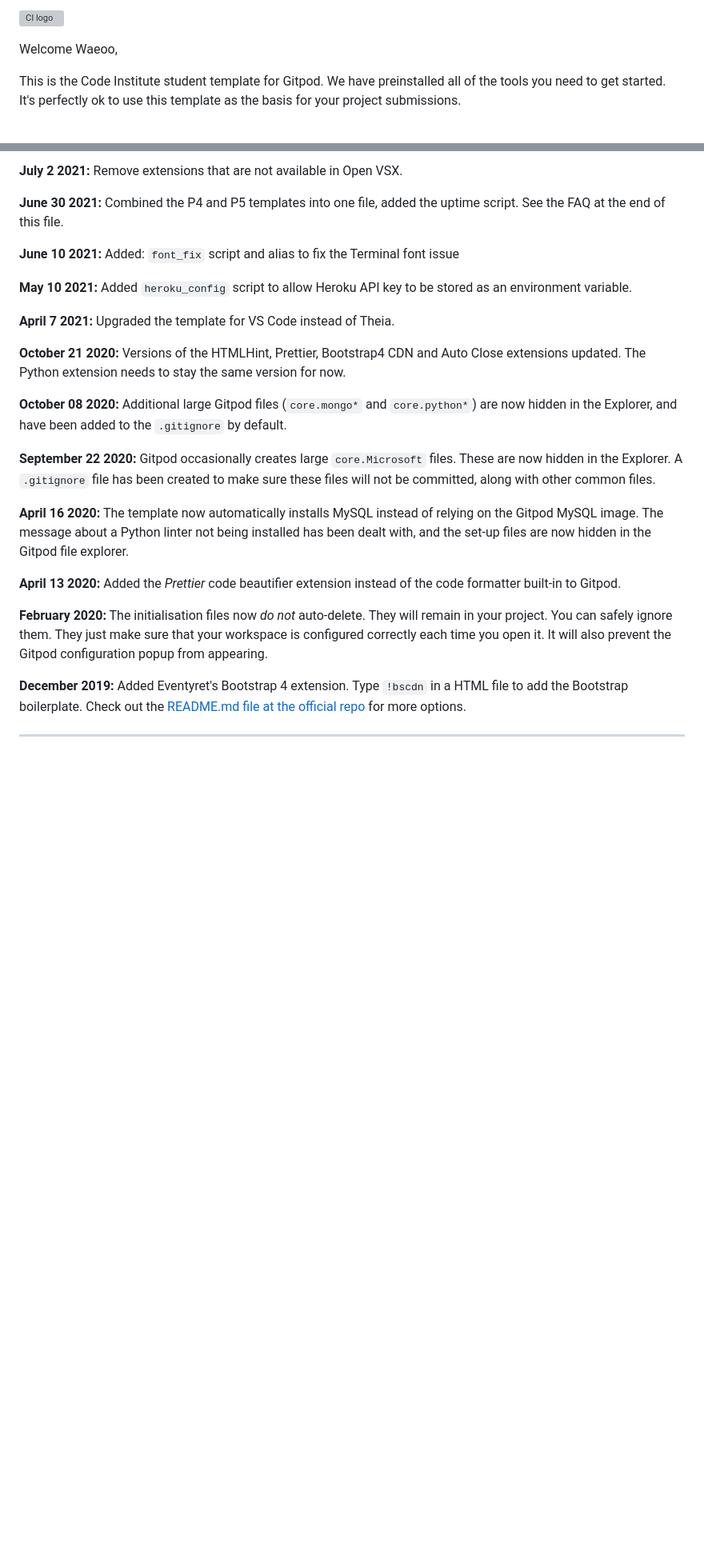
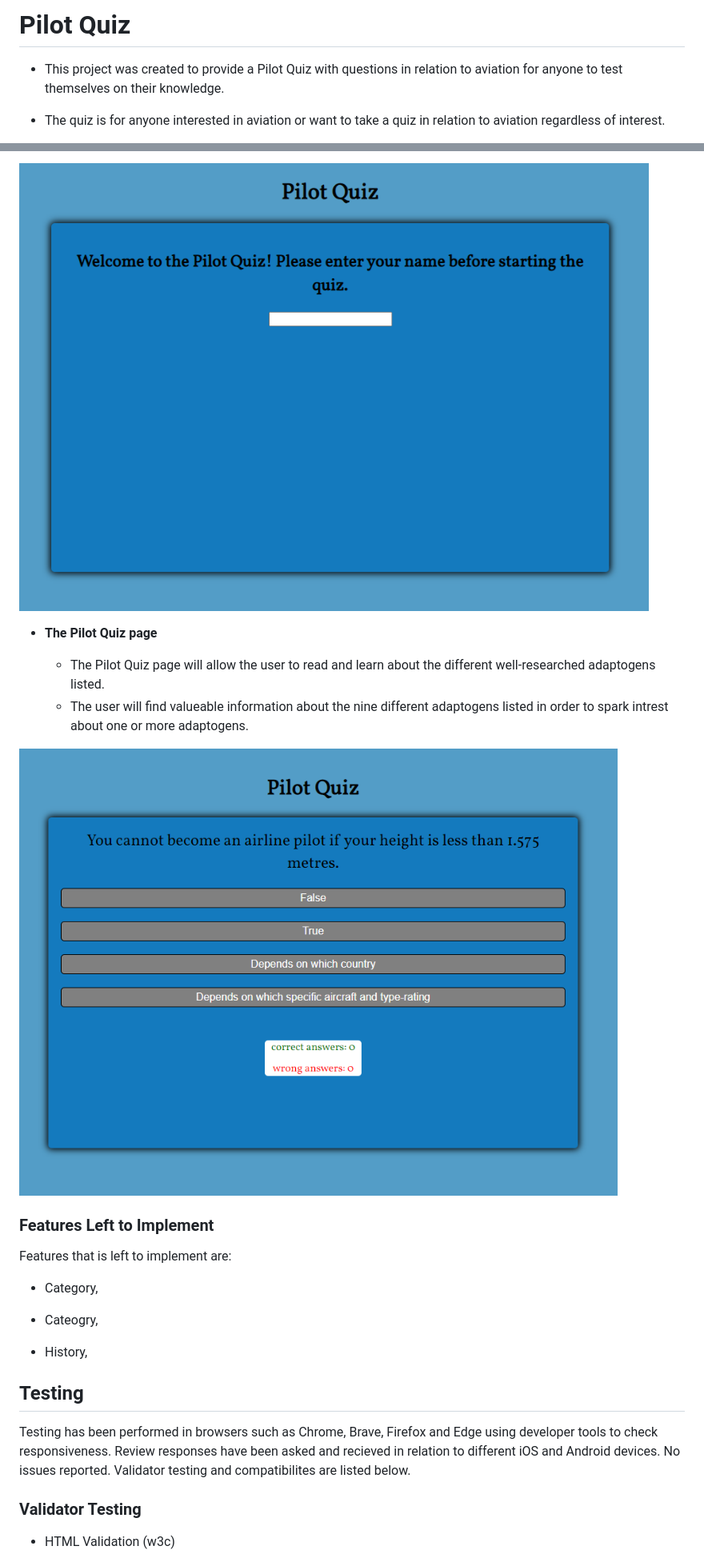
Before and after one commit to Waeoo/pilot-quiz, a Markdown page: README.md, 2 parts joined by grey strips. Shown: that part at 80% size. Rendered like a GitHub page; pictures changed too: documentation/testing/quiz.png (added), documentation/testing/welcome.png (added); blank space fills up the shorter version; grey boxes are pictures that could not be loaded.

Commit message:
Add documentation and information

```diff
--- a/README.md
+++ b/README.md
@@ -1,6 +1,6 @@
-![CI logo](https://codeinstitute.s3.amazonaws.com/fullstack/ci_logo_small.png)
+# Pilot Quiz
 
-Welcome Waeoo,
+- This project was created to provide a Pilot Quiz with questions in relation to aviation for anyone to test themselves on their knowledge.
 
-This is the Code Institute student template for Gitpod. We have preinstalled all of the tools you need to get started. It's perfectly ok to use this template as the basis for your project submissions.
+- The quiz is for anyone interested in aviation or want to take a quiz in relation to aviation regardless of interest.
 
@@ -46,27 +49,28 @@ We continually tweak and adjust this template to help give you the best experien
 
-**July 2 2021:** Remove extensions that are not available in Open VSX.
+![Home Page](documentation/testing/welcome.png)
 
-**June 30 2021:** Combined the P4 and P5 templates into one file, added the uptime script. See the FAQ at the end of this file.
+- __The Pilot Quiz page__
 
-**June 10 2021:** Added: `font_fix` script and alias to fix the Terminal font issue
+  - The Pilot Quiz page will allow the user to read and learn about the different well-researched adaptogens listed.
+  - The user will find valueable information about the nine different adaptogens listed in order to spark intrest about one or more adaptogens.
 
-**May 10 2021:** Added `heroku_config` script to allow Heroku API key to be stored as an environment variable.
+![Quiz page](documentation/testing/quiz.png)
 
-**April 7 2021:** Upgraded the template for VS Code instead of Theia.
+### Features Left to Implement
 
-**October 21 2020:** Versions of the HTMLHint, Prettier, Bootstrap4 CDN and Auto Close extensions updated. The Python extension needs to stay the same version for now.
+Features that is left to implement are:
 
-**October 08 2020:** Additional large Gitpod files (`core.mongo*` and `core.python*`) are now hidden in the Explorer, and have been added to the `.gitignore` by default.
+- Category,
 
-**September 22 2020:** Gitpod occasionally creates large `core.Microsoft` files. These are now hidden in the Explorer. A `.gitignore` file has been created to make sure these files will not be committed, along with other common files.
+- Cateogry,
 
-**April 16 2020:** The template now automatically installs MySQL instead of relying on the Gitpod MySQL image. The message about a Python linter not being installed has been dealt with, and the set-up files are now hidden in the Gitpod file explorer.
+- History,
 
-**April 13 2020:** Added the _Prettier_ code beautifier extension instead of the code formatter built-in to Gitpod.
+## Testing
 
-**February 2020:** The initialisation files now _do not_ auto-delete. They will remain in your project. You can safely ignore them. They just make sure that your workspace is configured correctly each time you open it. It will also prevent the Gitpod configuration popup from appearing.
+Testing has been performed in browsers such as Chrome, Brave, Firefox and Edge using developer tools to check responsiveness. Review responses have been asked and recieved in relation to different iOS and Android devices. No issues reported. Validator testing and compatibilites are listed below.
 
-**December 2019:** Added Eventyret's Bootstrap 4 extension. Type `!bscdn` in a HTML file to add the Bootstrap boilerplate. Check out the <a href="https://github.com/Eventyret/vscode-bcdn" target="_blank">README.md file at the official repo</a> for more options.
+### Validator Testing
 
-------
+- HTML Validation (w3c)
 
```
Also changed, not shown: other parts of README.md (+113 -43 lines), documentation/testing/css_validation.png (added), documentation/testing/index_validation.png (added), documentation/testing/quiz_validation.png (added), 2 other files.
